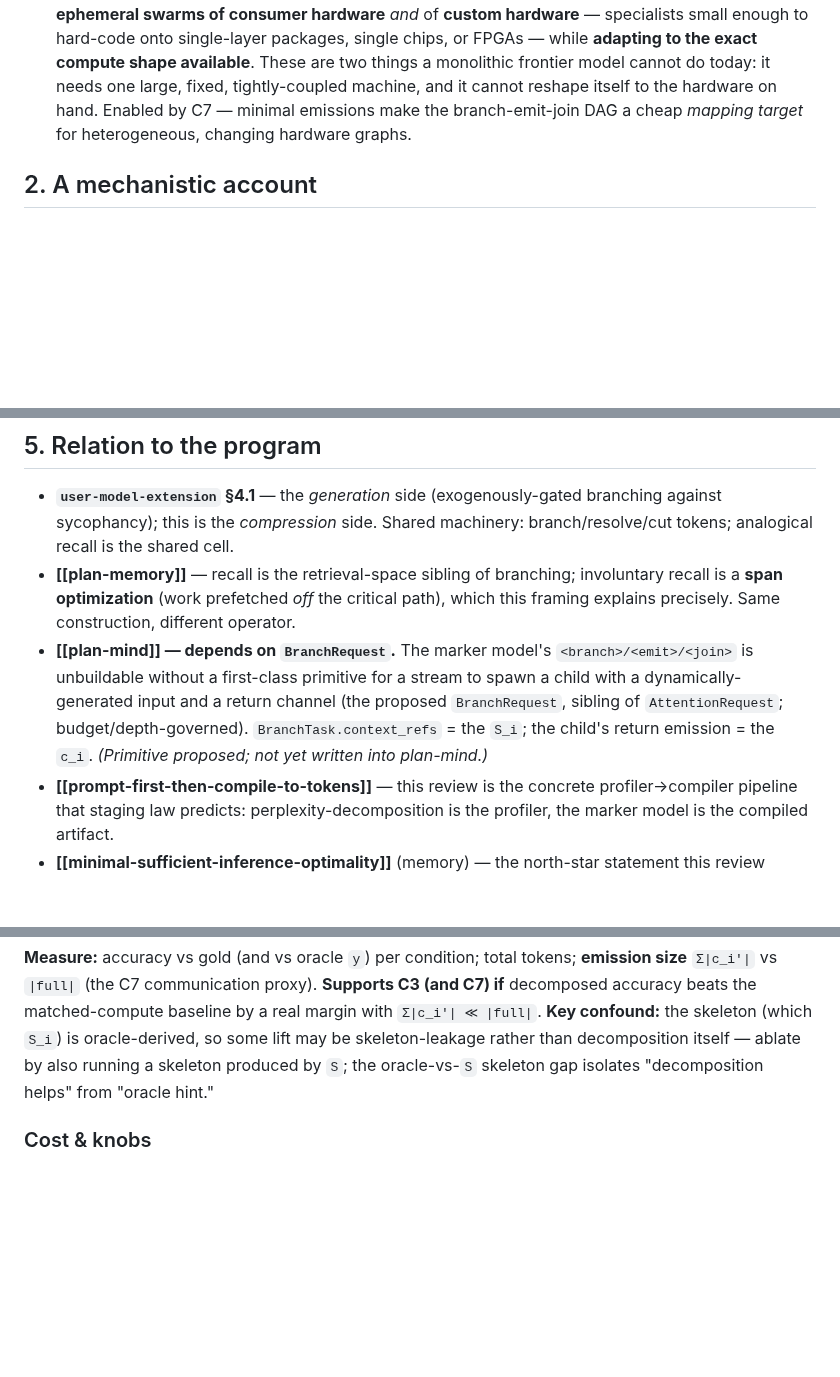
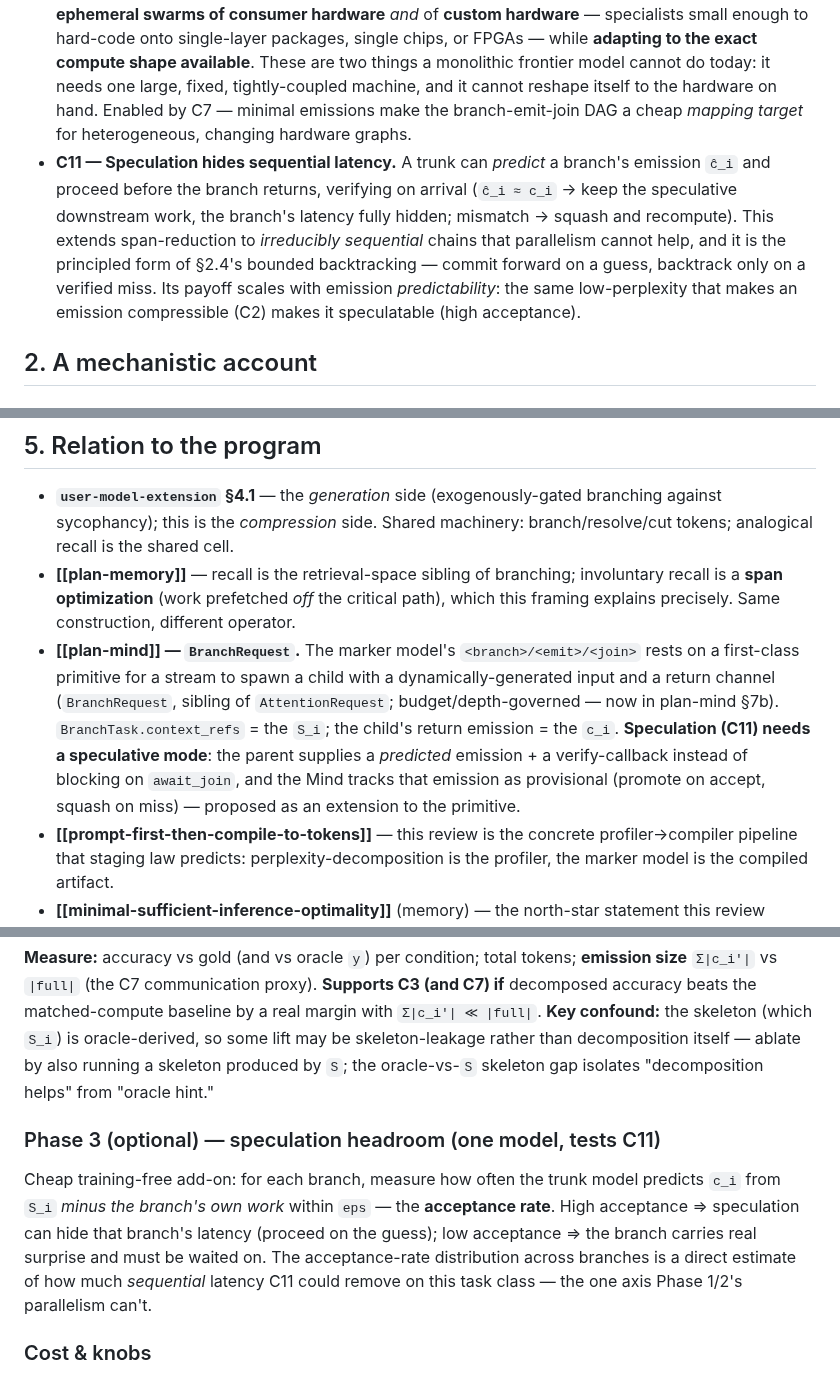
Before and after one commit to mjtomei/project_manager, a Markdown page: pm/docs/literature-review-minimal-sufficient-inference.md, 3 parts joined by grey strips. Drawn GitHub-style; blank space fills up the shorter version.

Commit message:
minimal-sufficient-inference: add C11 (speculation / emission-drafting)
Co-Authored-By: Claude Opus 4.8 <noreply@anthropic.com>

```diff
--- a/pm/docs/literature-review-minimal-sufficient-inference.md
+++ b/pm/docs/literature-review-minimal-sufficient-inference.md
@@ -29,6 +29,7 @@ Because the decomposition can be applied **recursively**, and because each appli
 - **C8 — Frontier prediction.** Recursively applied, the efficient-equilibrium architecture is a decomposed collection of small models; the next frontier system should look like this if C1–C7 hold. Its concrete architectural form is branching into *specialized* models with tight information-bottleneck interfaces (§4.7) — MoE generalized to run cross-machine.
 - **C9 — Generate then compress, never fused.** Low-perplexity is the *opposite* of §4.1's anti-sycophancy goal; they coexist only as sequential stages — generate-well (exogenously gated) then compress-well (perplexity-gated) — with the output pinned to the oracle so compression never moves it.
 - **C10 — Compute-shape-adaptive deployment.** The target is frontier-level performance on **ephemeral swarms of consumer hardware** *and* of **custom hardware** — specialists small enough to hard-code onto single-layer packages, single chips, or FPGAs — while **adapting to the exact compute shape available**. These are two things a monolithic frontier model cannot do today: it needs one large, fixed, tightly-coupled machine, and it cannot reshape itself to the hardware on hand. Enabled by C7 — minimal emissions make the branch-emit-join DAG a cheap *mapping target* for heterogeneous, changing hardware graphs.
+- **C11 — Speculation hides sequential latency.** A trunk can *predict* a branch's emission `ĉ_i` and proceed before the branch returns, verifying on arrival (`ĉ_i ≈ c_i` → keep the speculative downstream work, the branch's latency fully hidden; mismatch → squash and recompute). This extends span-reduction to *irreducibly sequential* chains that parallelism cannot help, and it is the principled form of §2.4's bounded backtracking — commit forward on a guess, backtrack only on a verified miss. Its payoff scales with emission *predictability*: the same low-perplexity that makes an emission compressible (C2) makes it speculatable (high acceptance).
 
 ## 2. A mechanistic account
 
@@ -140,7 +143,7 @@ The perplexity-decomposition traces (§4.1) already cluster by sub-problem type,
 
 - **`user-model-extension` §4.1** — the *generation* side (exogenously-gated branching against sycophancy); this is the *compression* side. Shared machinery: branch/resolve/cut tokens; analogical recall is the shared cell.
 - **[[plan-memory]]** — recall is the retrieval-space sibling of branching; involuntary recall is a **span optimization** (work prefetched *off* the critical path), which this framing explains precisely. Same construction, different operator.
-- **[[plan-mind]] — depends on `BranchRequest`.** The marker model's `<branch>/<emit>/<join>` is unbuildable without a first-class primitive for a stream to spawn a child with a dynamically-generated input and a return channel (the proposed `BranchRequest`, sibling of `AttentionRequest`; budget/depth-governed). `BranchTask.context_refs` = the `S_i`; the child's return emission = the `c_i`. *(Primitive proposed; not yet written into plan-mind.)*
+- **[[plan-mind]] — `BranchRequest`.** The marker model's `<branch>/<emit>/<join>` rests on a first-class primitive for a stream to spawn a child with a dynamically-generated input and a return channel (`BranchRequest`, sibling of `AttentionRequest`; budget/depth-governed — now in plan-mind §7b). `BranchTask.context_refs` = the `S_i`; the child's return emission = the `c_i`. **Speculation (C11) needs a speculative mode**: the parent supplies a *predicted* emission + a verify-callback instead of blocking on `await_join`, and the Mind tracks that emission as provisional (promote on accept, squash on miss) — proposed as an extension to the primitive.
 - **[[prompt-first-then-compile-to-tokens]]** — this review is the concrete profiler→compiler pipeline that staging law predicts: perplexity-decomposition is the profiler, the marker model is the compiled artifact.
 - **[[minimal-sufficient-inference-optimality]]** (memory) — the north-star statement this review develops.
 - **`plan-self-improve`** — the *model-internal* analog of pm's orchestration-level recursive self-improvement; the efficiency flywheel here mirrors the tournament there.
@@ -189,6 +193,9 @@ Use the chain's natural steps as components `c_i`; for each, `S_i` = problem + t
 **Measure:** accuracy vs gold (and vs oracle `y`) per condition; total tokens; **emission size** `Σ|c_i'|` vs `|full|` (the C7 communication proxy).
 **Supports C3 (and C7) if** decomposed accuracy beats the matched-compute baseline by a real margin with `Σ|c_i'| ≪ |full|`. **Key confound:** the skeleton (which `S_i`) is oracle-derived, so some lift may be skeleton-leakage rather than decomposition itself — ablate by also running a skeleton produced by `S`; the oracle-vs-`S` skeleton gap isolates "decomposition helps" from "oracle hint."
 
+### Phase 3 (optional) — speculation headroom (one model, tests C11)
+Cheap training-free add-on: for each branch, measure how often the trunk model predicts `c_i` from `S_i` *minus the branch's own work* within `eps` — the **acceptance rate**. High acceptance ⇒ speculation can hide that branch's latency (proceed on the guess); low acceptance ⇒ the branch carries real surprise and must be waited on. The acceptance-rate distribution across branches is a direct estimate of how much *sequential* latency C11 could remove on this task class — the one axis Phase 1/2's parallelism can't.
+
 ### Cost & knobs
 ~50–200 items; Phase 1 is `O(units)` forward passes per item (cheap with a local small model); Phase 2 adds `O(steps)+1` short generations per item per condition. Knobs: `eps` (sufficiency tolerance), unit granularity (sentence vs step), `k` (matched-compute samples).
 
```
Also changed, not shown: other parts of pm/docs/literature-review-minimal-sufficient-inference.md (+3 -0 lines).
